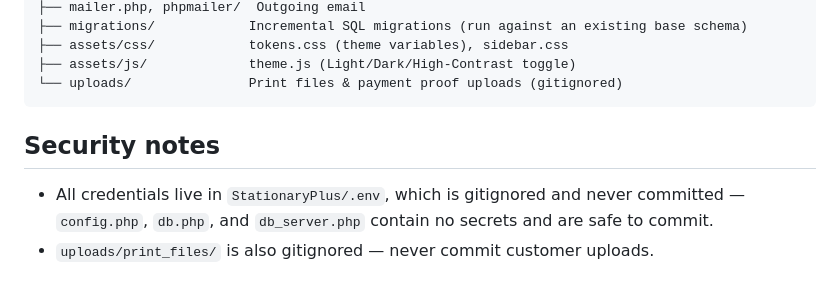
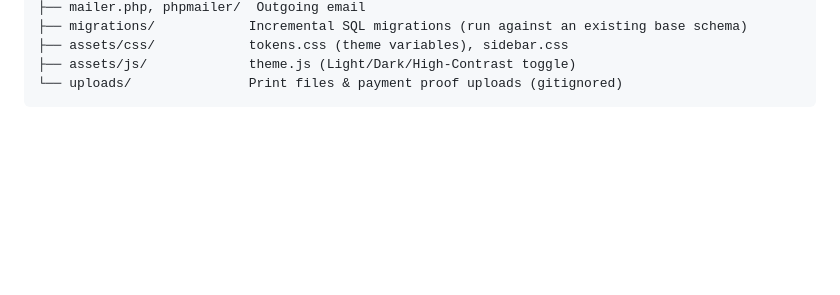
Before and after one commit to Alpha3114/StationaryPlus, a Markdown page: README.md, the part around the change. Rendered like a GitHub page; blank space fills up the shorter version.

````diff
--- a/README.md
+++ b/README.md
@@ -63,8 +63,3 @@ StationaryPlus/
 ├── assets/js/             theme.js (Light/Dark/High-Contrast toggle)
 └── uploads/               Print files & payment proof uploads (gitignored)
 ```
-
-## Security notes
-
-- All credentials live in `StationaryPlus/.env`, which is gitignored and never committed — `config.php`, `db.php`, and `db_server.php` contain no secrets and are safe to commit.
-- `uploads/print_files/` is also gitignored — never commit customer uploads.
````
